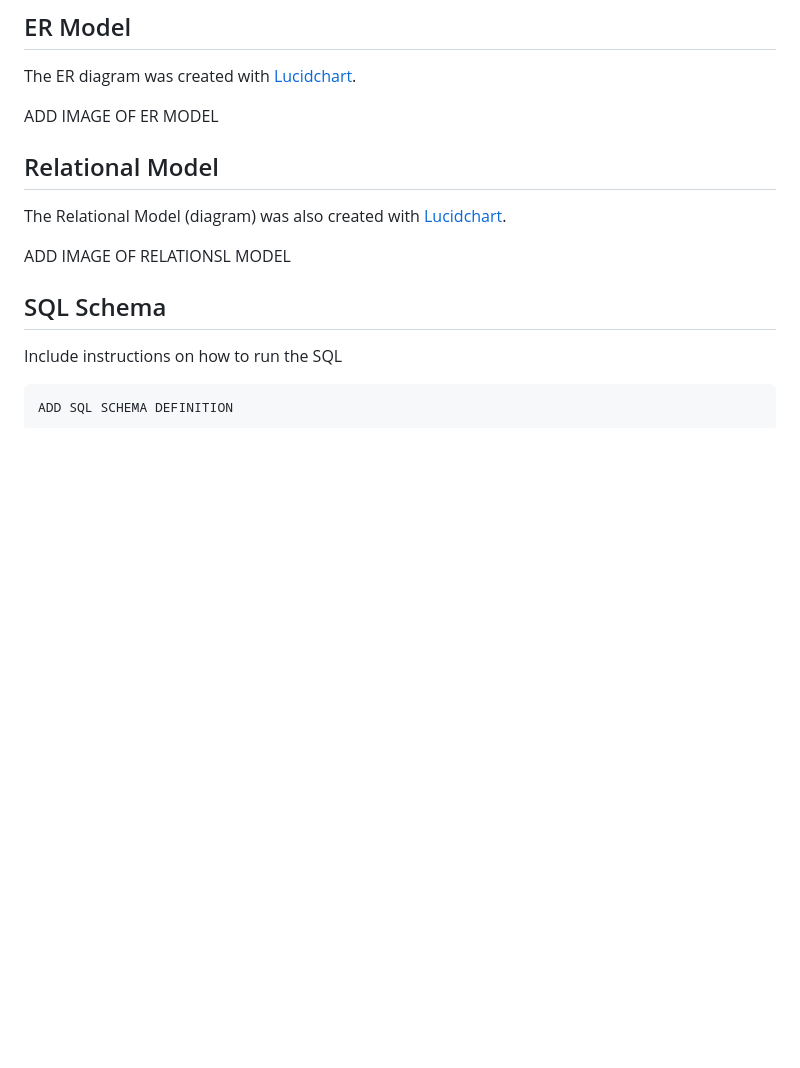
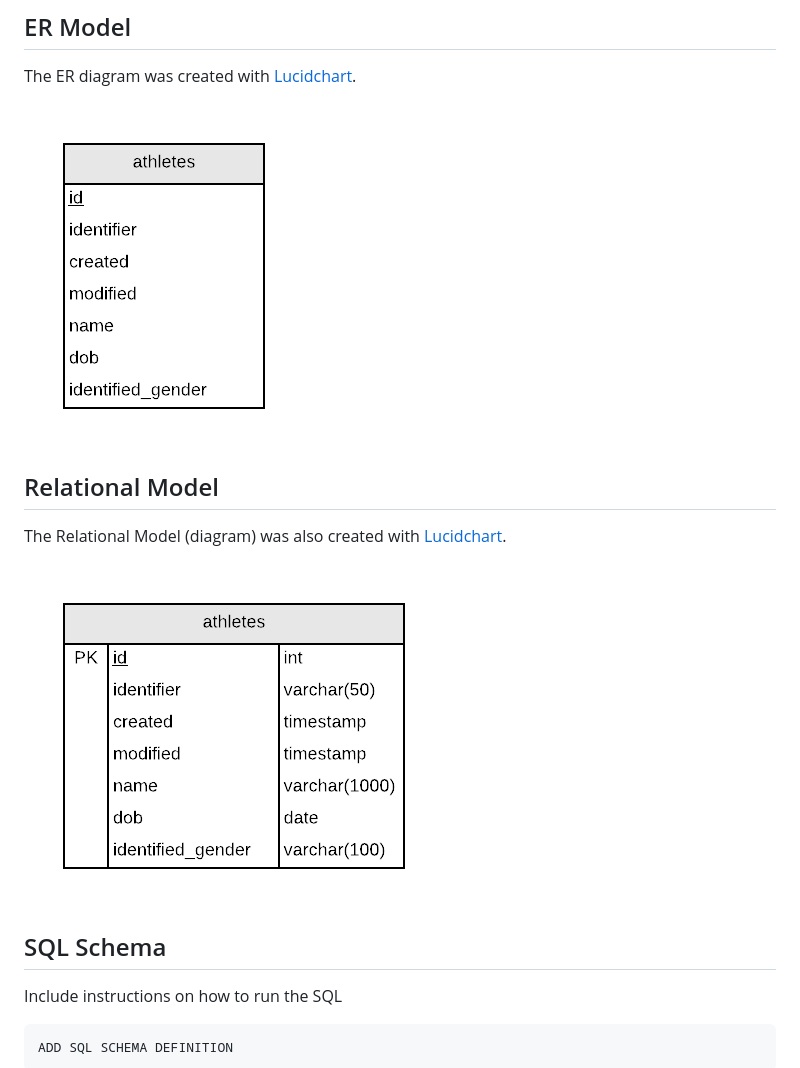
Before and after one commit to professor-forward/leaderboard, a Markdown page: README.md, the part around the change. Rendered like a GitHub page; pictures changed too: assets/ErModel.png (added), assets/RelationalModel.png (added); blank space fills up the shorter version.

Commit message:
Add ER and R diagrams

```diff
--- a/README.md
+++ b/README.md
@@ -34,13 +34,13 @@ details such as their name, date of birth, and identified gender.
 
 The ER diagram was created with [Lucidchart](/lucidchart.md).
 
-ADD IMAGE OF ER MODEL
+![ER Model](assets/ErModel.png)
 
 ## Relational Model
 
 The Relational Model (diagram) was also created with [Lucidchart](/lucidchart.md).
 
-ADD IMAGE OF RELATIONSL MODEL
+![ER Model](assets/RelationalModel.png)
 
 ## SQL Schema
 
```
